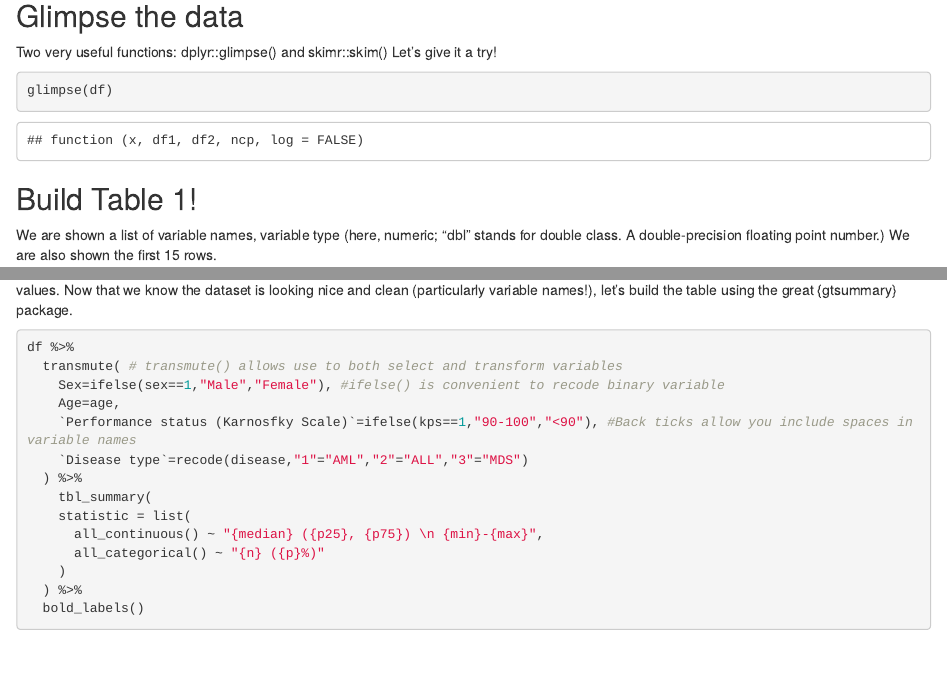
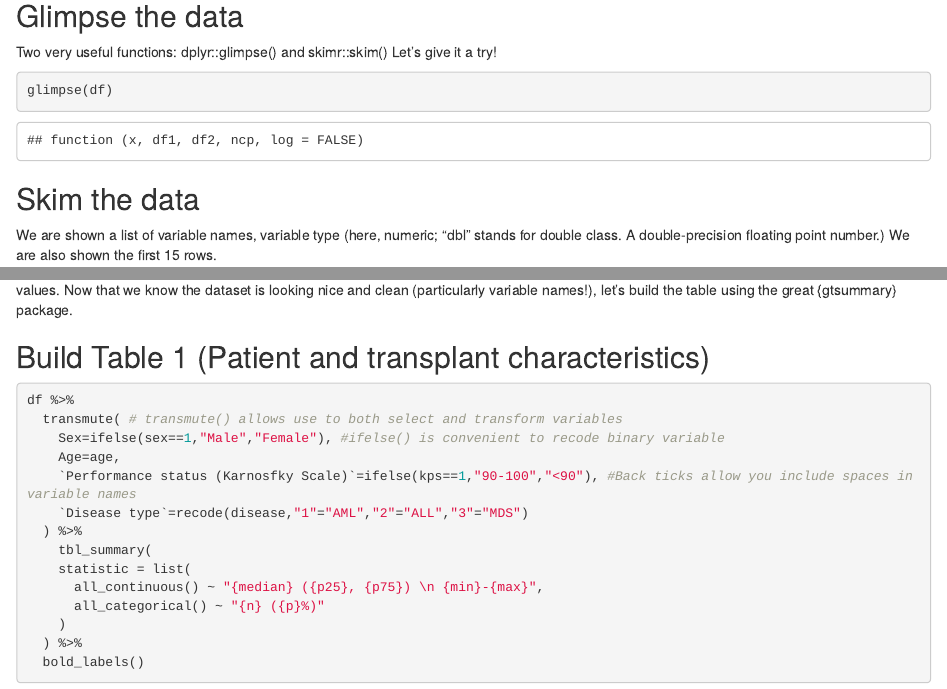
Before and after one commit to drjgauthier/table1tutorial, an R Markdown document (index.Rmd): the page in a window 1100 px wide, from 660 px down, and a second part further down, joined at a grey line. Rendered offline with R 4.5, knitr and Pandoc, with nearby package versions; drawn as R Markdown's standard HTML page in place of the format the file asks for; some code elsewhere in the file could not run offline.

Commit message:
First commit

````diff
--- a/index.Rmd
+++ b/index.Rmd
@@ -38,14 +38,17 @@ Let's give it a try!
 glimpse(df)
 ```
 
-## Build Table 1!
+## Skim the data
 We are shown a list of variable names, variable type (here, numeric; "dbl" stands for double class. A double-precision floating point number.) We are also shown the first 15 rows.
 
 ```{r skim}
 skimr::skim(df)
 ```
+
 The skim() function is another great tool to explore your dataset. Descriptive statistics are given for each variables, including number of missing values.
 Now that we know the dataset is looking nice and clean (particularly variable names!), let's build the table using the great {gtsummary} package.
+
+## Build Table 1 (Patient and transplant characteristics)
 
 ```{r,layout="l-body-outset"}
 df %>%
````
Also changed, not shown: index.html.
